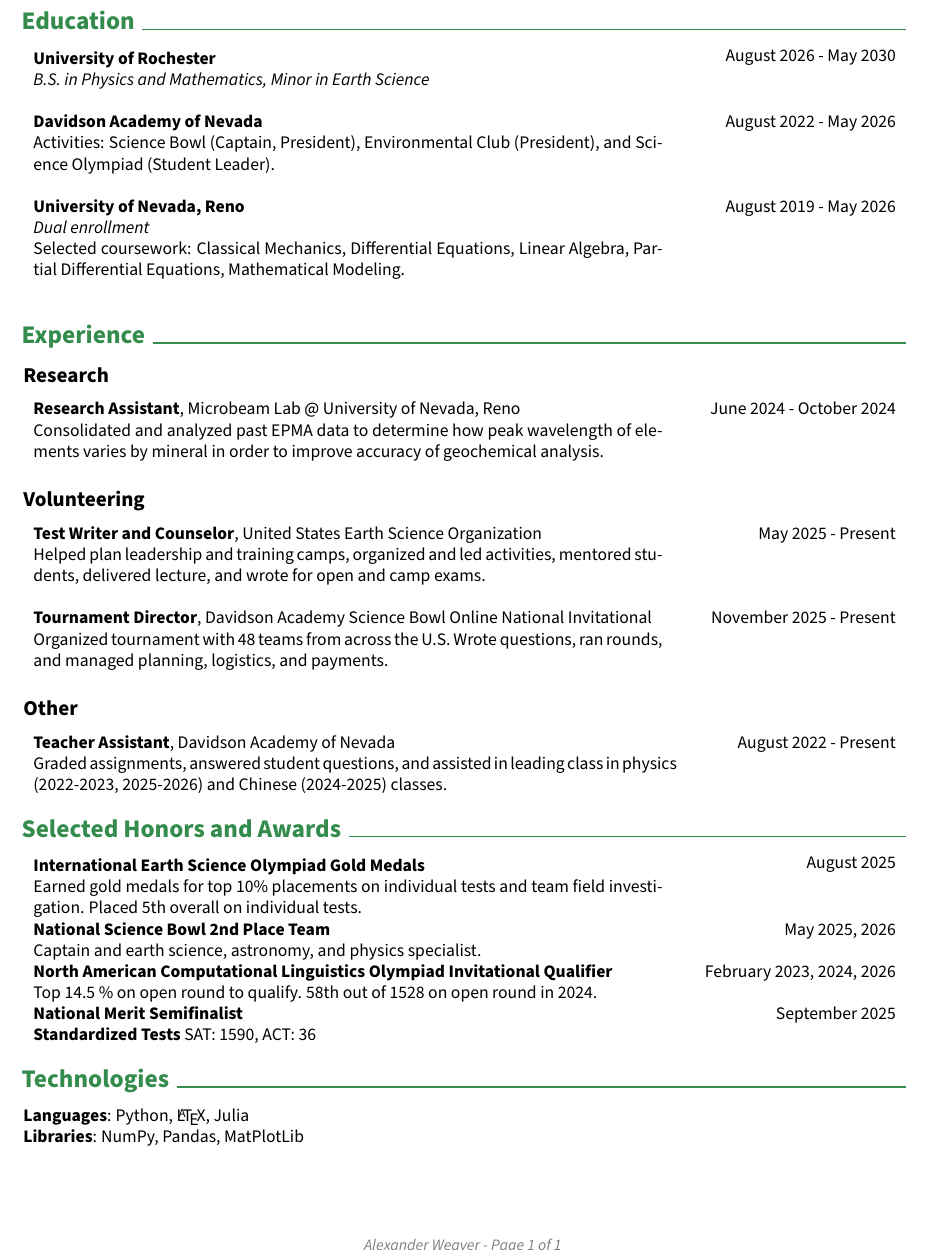
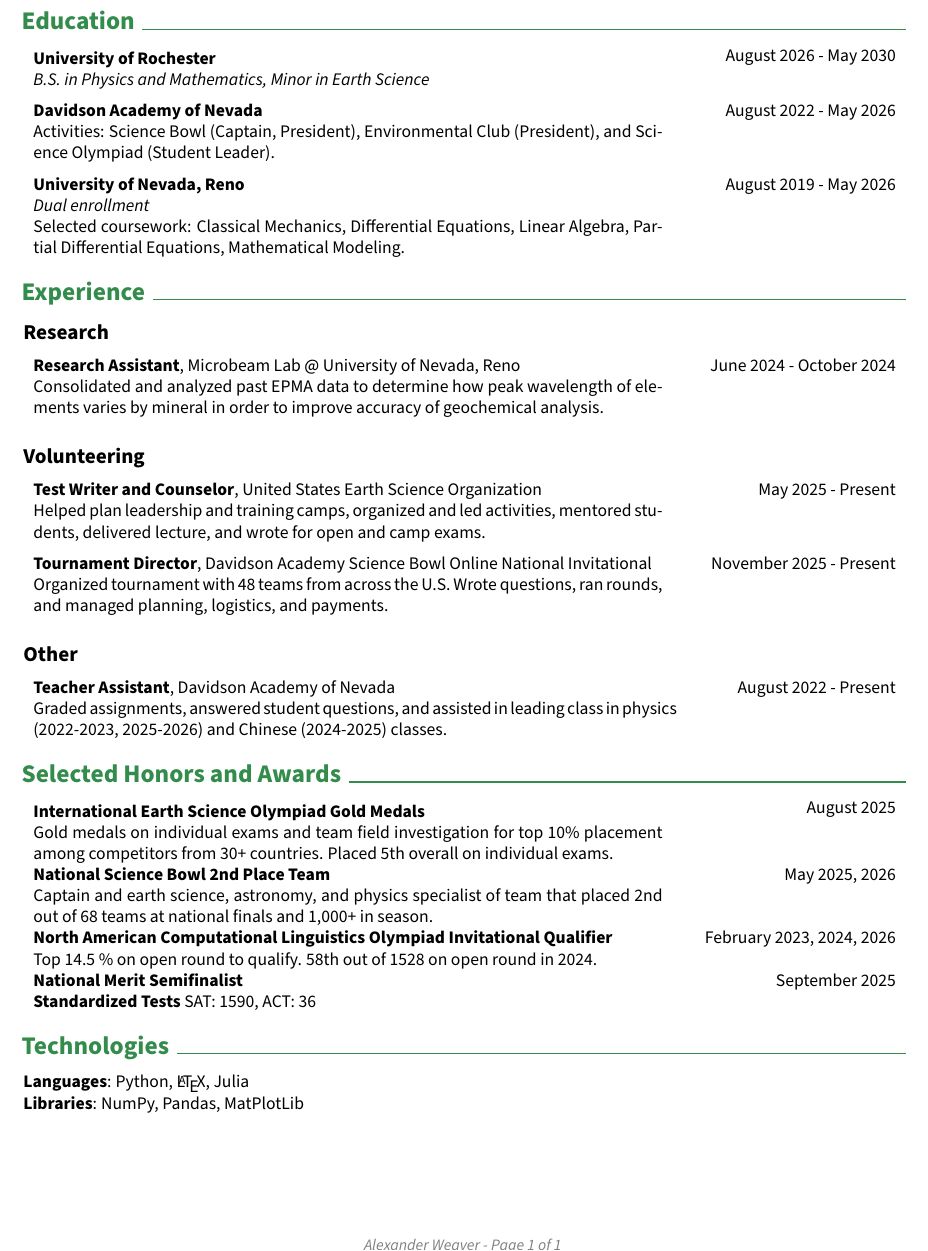
Before and after one commit to GoldenOrbWeaver/Resume, a LaTeX CV (AWeaver_resume.tex): part of the page, cut so that both start at the same text. Compiled offline with pdfLaTeX.

Commit message:
Change spacing and wording

```diff
--- a/AWeaver_resume.tex
+++ b/AWeaver_resume.tex
@@ -218,22 +218,26 @@
             August 2026 - May 2030
         }
             \textbf{University of Rochester} \\
-            \textit{B.S. in Physics and Mathematics, Minor in Earth Science}\\
+            \textit{B.S. in Physics and Mathematics, Minor in Earth Science}
         \end{twocolentry}
+
+        \vspace{0.2 cm}
 
         \begin{twocolentry}{
             August 2022 - May 2026
         }
             \textbf{Davidson Academy of Nevada} \\
-            Activities: Science Bowl (Captain, President), Environmental Club (President), and Science Olympiad (Student Leader).    \\
+            Activities: Science Bowl (Captain, President), Environmental Club (President), and Science Olympiad (Student Leader).
         \end{twocolentry}
+
+        \vspace{0.2 cm}
 
         \begin{twocolentry}{
             August 2019 - May 2026
         }
             \textbf{University of Nevada, Reno} \\
             \textit{Dual enrollment} \\
-            Selected coursework: Classical Mechanics, Differential Equations, Linear Algebra, Partial Differential Equations, Mathematical Modeling.\\
+            Selected coursework: Classical Mechanics, Differential Equations, Linear Algebra, Partial Differential Equations, Mathematical Modeling.
         \end{twocolentry}
     \section{Experience}
     \subsection{Research}
@@ -249,8 +253,10 @@
             May 2025 - Present
         }
             \textbf{Test Writer and Counselor}, United States Earth Science Organization \\
-            Helped plan leadership and training camps, organized and led activities, mentored students, delivered lecture, and wrote for open and camp exams.\\
+            Helped plan leadership and training camps, organized and led activities, mentored students, delivered lecture, and wrote for open and camp exams.
         \end{twocolentry}
+
+        \vspace{0.2 cm}
 
         \begin{twocolentry}{
             November 2025 - Present
@@ -272,14 +278,14 @@
             August 2025
       }
             \textbf{International Earth Science Olympiad Gold Medals} \\
-            Earned gold medals for top 10\% placements on individual tests and team field investigation. Placed 5th overall on individual tests.
+            Gold medals on individual exams and team field investigation for top 10\% placement among competitors from 30+ countries. Placed 5th overall on individual exams.
       \end{twocolentry}
 
       \begin{twocolentry}{
             May 2025, 2026
       }
             \textbf{National Science Bowl 2nd Place Team} \\
-            Captain and earth science, astronomy, and physics specialist.
+            Captain and earth science, astronomy, and physics specialist of team that placed 2nd out of 68 teams at national finals and 1,000+ in season.
       \end{twocolentry}
 
       \begin{twocolentry}{
```
Also changed, not shown: AWeaver_resume.pdf.
